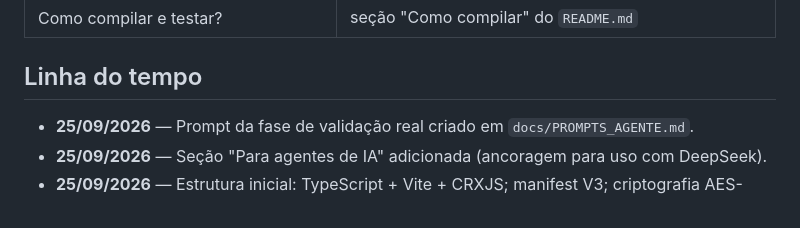
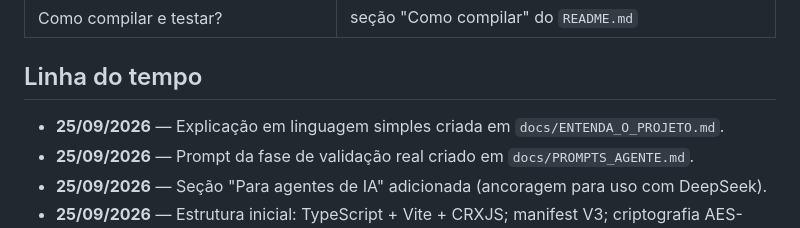
Before and after one commit to Georgebecker/blogger-ai-seo-assistant, a Markdown page: docs/DEVLOG.md, the part around the change. GitHub-like rendering.

```diff
--- a/docs/DEVLOG.md
+++ b/docs/DEVLOG.md
@@ -96,6 +96,7 @@ qualquer mudança, confira as regras abaixo — elas evitam retrabalho e quebra
 
 ## Linha do tempo
 
+- **25/09/2026** — Explicação em linguagem simples criada em `docs/ENTENDA_O_PROJETO.md`.
 - **25/09/2026** — Prompt da fase de validação real criado em `docs/PROMPTS_AGENTE.md`.
 - **25/09/2026** — Seção "Para agentes de IA" adicionada (ancoragem para uso com DeepSeek).
 - **25/09/2026** — Estrutura inicial: TypeScript + Vite + CRXJS; manifest V3; criptografia
```
Also changed, not shown: README.md (+5 -1 lines), docs/ENTENDA_O_PROJETO.md (added, +77 -0 lines).
